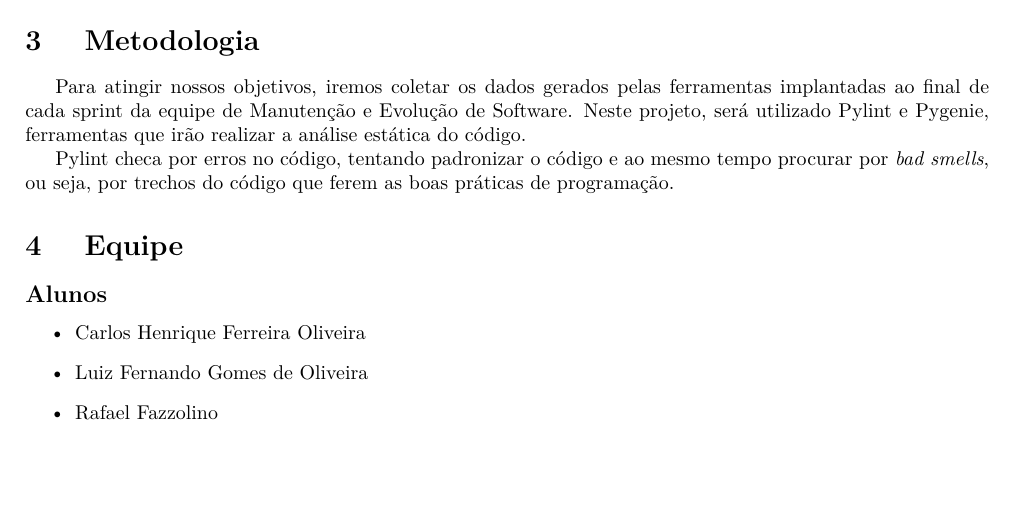
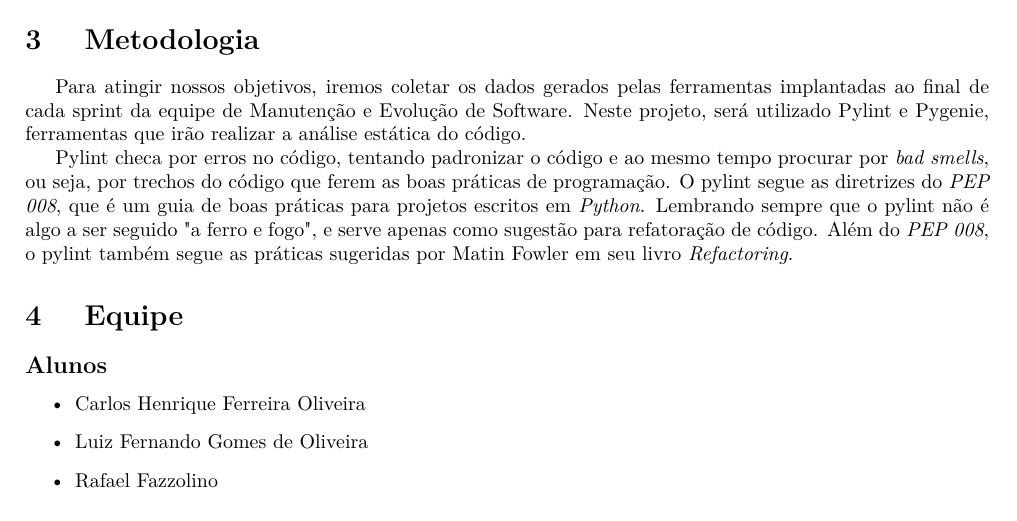
Before and after one commit to Ziul/Medicao, a LaTeX document (main.tex, which reads conteudo/metodologia.tex): part of page 6 of 9, cut so that both start at the same text, the shorter picture padded with empty space. Compiled offline with pdfLaTeX; a LaTeX package or settings file that is missing is left out; a missing bibliography style is replaced by a similar one.

Commit message:
Descrição do pylint em Metodologias

```diff
--- a/conteudo/metodologia.tex
+++ b/conteudo/metodologia.tex
@@ -15,4 +15,8 @@ análise estática do código.
 
 Pylint checa por erros no código, tentando padronizar o código e ao mesmo tempo
 procurar por \textit{bad smells}, ou seja, por trechos do código que ferem as boas
-práticas de programação.
+práticas de programação. O pylint segue as diretrizes do \textit{PEP 008}, que é
+um guia de boas práticas para projetos escritos em \textit{Python}. Lembrando sempre
+que o pylint não é algo a ser seguido "a ferro e fogo", e serve apenas como sugestão
+para refatoração de código. Além do \textit{PEP 008}, o pylint também segue as
+práticas sugeridas por Matin Fowler em seu livro \textit{Refactoring}.
```
